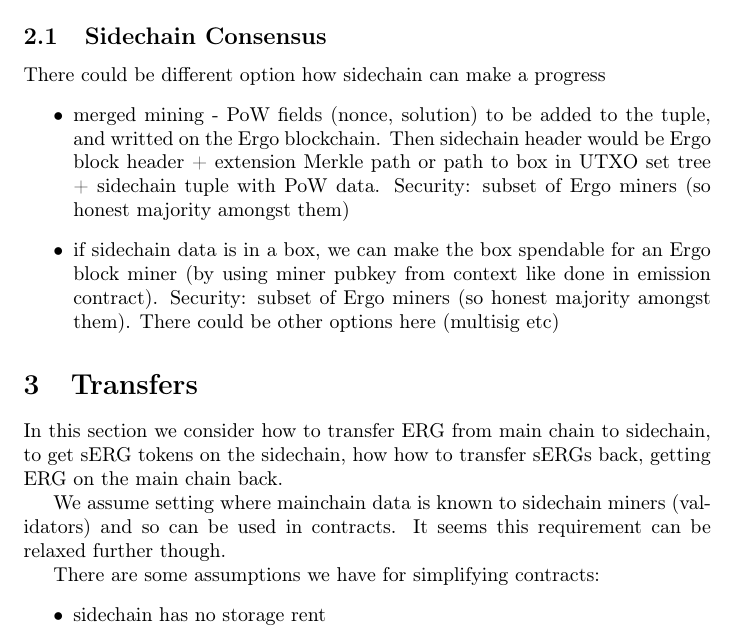
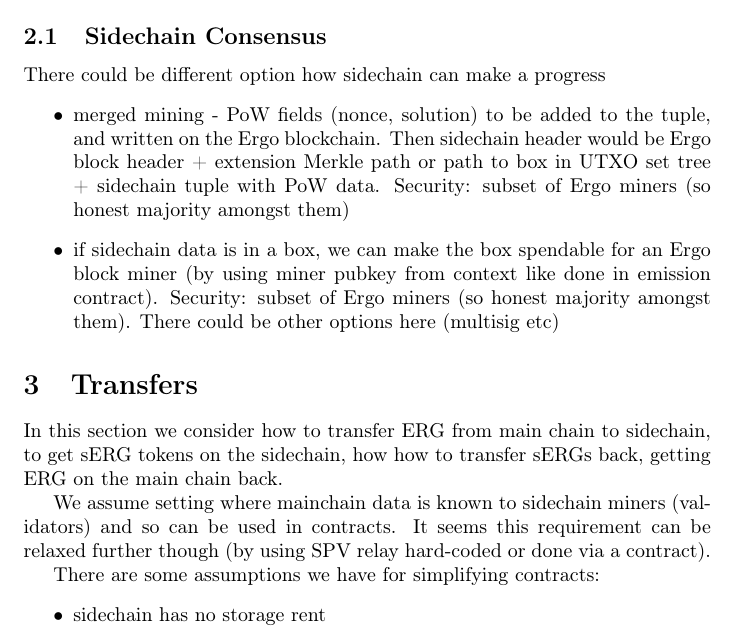
Before and after one commit to ross-weir/ergohack-sidechain, a LaTeX paper (docs/whitepaper/sidechain.tex): part of page 2 of 4, cut so that both start at the same text. Compiled offline with pdfLaTeX.

Commit message:
wp wip 3

```diff
--- a/docs/whitepaper/sidechain.tex
+++ b/docs/whitepaper/sidechain.tex
@@ -112,7 +112,7 @@ block header (and can be read by a contract). We can include different sidechain
 
 There could be different option how sidechain can make a progress
 \begin{itemize}
-\item{} merged mining - PoW fields (nonce, solution) to be added to the tuple, and writted on the Ergo blockchain. Then sidechain header would be Ergo block header + extension Merkle path or path to box in UTXO set tree + sidechain tuple with PoW data. Security: subset of Ergo miners (so honest majority amongst them)
+\item{} merged mining - PoW fields (nonce, solution) to be added to the tuple, and written on the Ergo blockchain. Then sidechain header would be Ergo block header + extension Merkle path or path to box in UTXO set tree + sidechain tuple with PoW data. Security: subset of Ergo miners (so honest majority amongst them)
 
 \item{} if sidechain data is in a box, we can make the box spendable for an Ergo block miner (by using miner pubkey from context like done in emission contract). Security: subset of Ergo miners (so honest majority amongst them). There could be other options here (multisig etc)
 \end{itemize}
@@ -123,7 +123,7 @@ In this section we consider how to transfer ERG from main chain to sidechain, to
 how to transfer sERGs back, getting ERG on the main chain back.
 
 We assume setting where mainchain data is known to sidechain miners (validators) and so can be used in contracts. It seems
-this requirement can be relaxed further though.
+this requirement can be relaxed further though (by using SPV relay hard-coded or done via a contract).
 
 There are some assumptions we have for simplifying contracts:
 \begin{itemize}
```
Also changed, not shown: docs/whitepaper/sidechain.pdf.
